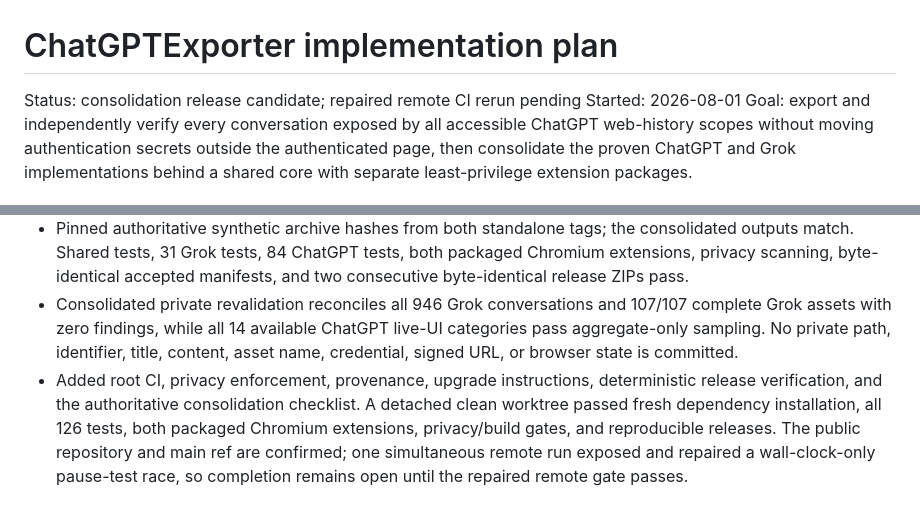
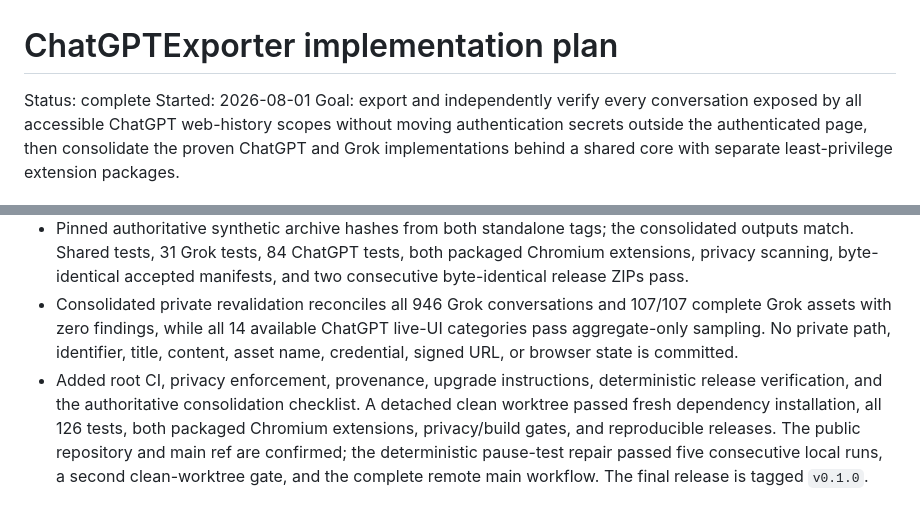
Before and after one commit to siraht/ConversationExporters, a Markdown page: packages/chatgpt-exporter/IMPLEMENTATION_PLAN.md, 2 parts joined by grey strips. Drawn GitHub-style.

```diff
--- a/packages/chatgpt-exporter/IMPLEMENTATION_PLAN.md
+++ b/packages/chatgpt-exporter/IMPLEMENTATION_PLAN.md
@@ -1,6 +1,6 @@
 # ChatGPTExporter implementation plan
 
-Status: consolidation release candidate; repaired remote CI rerun pending
+Status: complete
 Started: 2026-08-01
 Goal: export and independently verify every conversation exposed by all accessible ChatGPT web-history scopes without moving authentication secrets outside the authenticated page, then consolidate the proven ChatGPT and Grok implementations behind a shared core with separate least-privilege extension packages.
 
@@ -931,4 +931,4 @@ The first implementation entry should record the Grok baseline, sibling reposito
 - Imported both accepted tags into `/home/travis/Projects/ConversationExporters`, retained provider-owned authentication/pagination/envelope/asset logic, and extracted only proven common core, filesystem, dashboard, relay, and service-worker behavior. A typed provider capability contract keeps each provider's account, scope, cursor, raw-envelope, normalized, asset, and validation evidence opaque.
 - Pinned authoritative synthetic archive hashes from both standalone tags; the consolidated outputs match. Shared tests, 31 Grok tests, 84 ChatGPT tests, both packaged Chromium extensions, privacy scanning, byte-identical accepted manifests, and two consecutive byte-identical release ZIPs pass.
 - Consolidated private revalidation reconciles all 946 Grok conversations and 107/107 complete Grok assets with zero findings, while all 14 available ChatGPT live-UI categories pass aggregate-only sampling. No private path, identifier, title, content, asset name, credential, signed URL, or browser state is committed.
-- Added root CI, privacy enforcement, provenance, upgrade instructions, deterministic release verification, and the authoritative consolidation checklist. A detached clean worktree passed fresh dependency installation, all 126 tests, both packaged Chromium extensions, privacy/build gates, and reproducible releases. The public repository and main ref are confirmed; one simultaneous remote run exposed and repaired a wall-clock-only pause-test race, so completion remains open until the repaired remote gate passes.
+- Added root CI, privacy enforcement, provenance, upgrade instructions, deterministic release verification, and the authoritative consolidation checklist. A detached clean worktree passed fresh dependency installation, all 126 tests, both packaged Chromium extensions, privacy/build gates, and reproducible releases. The public repository and main ref are confirmed; the deterministic pause-test repair passed five consecutive local runs, a second clean-worktree gate, and the complete remote main workflow. The final release is tagged `v0.1.0`.
```
Also changed, not shown: other parts of packages/chatgpt-exporter/IMPLEMENTATION_PLAN.md (+1 -1 lines), IMPLEMENTATION_PLAN.md (+3 -2 lines), packages/grok-exporter/IMPLEMENTATION_PLAN.md (+3 -3 lines).
